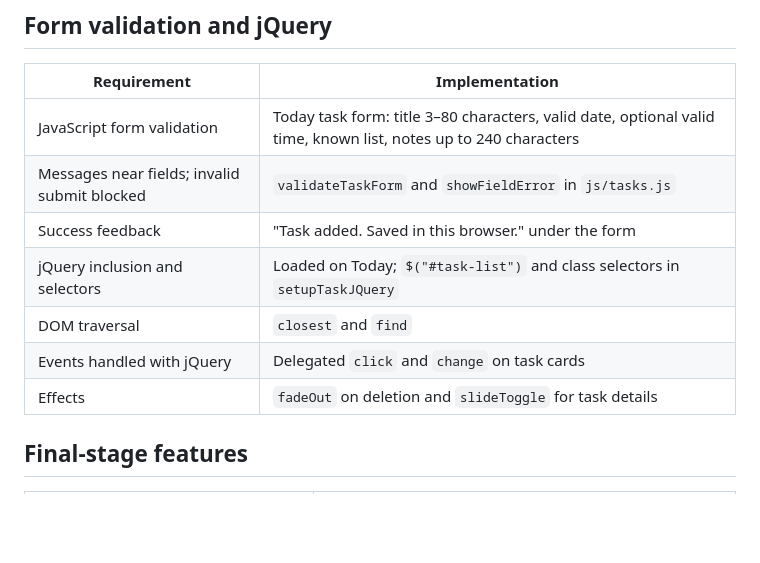
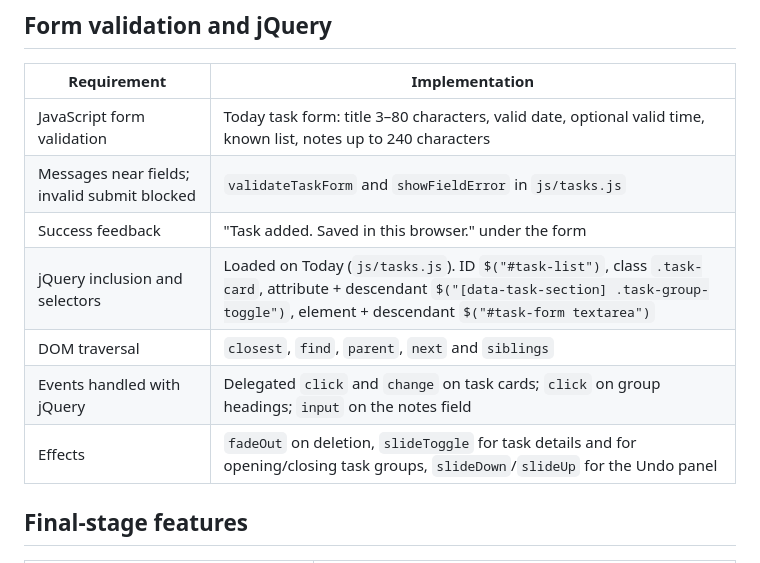
Before and after one commit to Nurlan-byte/qadam, a Markdown page: REQUIREMENTS.md, the part around the change. GitHub-like rendering; blank space fills up the shorter version.

```diff
--- a/REQUIREMENTS.md
+++ b/REQUIREMENTS.md
@@ -25,10 +25,10 @@ This checklist shows where each course requirement is implemented.
 | JavaScript form validation | Today task form: title 3–80 characters, valid date, optional valid time, known list, notes up to 240 characters |
 | Messages near fields; invalid submit blocked | `validateTaskForm` and `showFieldError` in `js/tasks.js` |
 | Success feedback | "Task added. Saved in this browser." under the form |
-| jQuery inclusion and selectors | Loaded on Today; `$("#task-list")` and class selectors in `setupTaskJQuery` |
-| DOM traversal | `closest` and `find` |
-| Events handled with jQuery | Delegated `click` and `change` on task cards |
-| Effects | `fadeOut` on deletion and `slideToggle` for task details |
+| jQuery inclusion and selectors | Loaded on Today (`js/tasks.js`). ID `$("#task-list")`, class `.task-card`, attribute + descendant `$("[data-task-section] .task-group-toggle")`, element + descendant `$("#task-form textarea")` |
+| DOM traversal | `closest`, `find`, `parent`, `next` and `siblings` |
+| Events handled with jQuery | Delegated `click` and `change` on task cards; `click` on group headings; `input` on the notes field |
+| Effects | `fadeOut` on deletion, `slideToggle` for task details and for opening/closing task groups, `slideDown`/`slideUp` for the Undo panel |
 
 ## Final-stage features
 
```
Also changed, not shown: README.md (+16 -2 lines).
